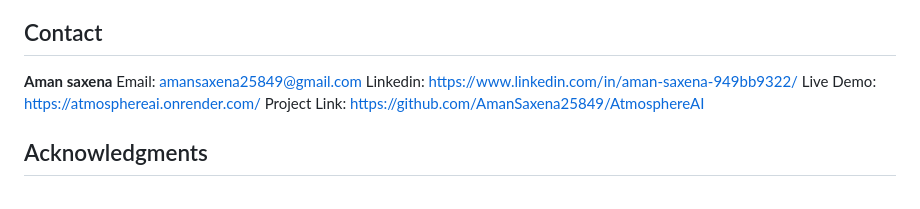
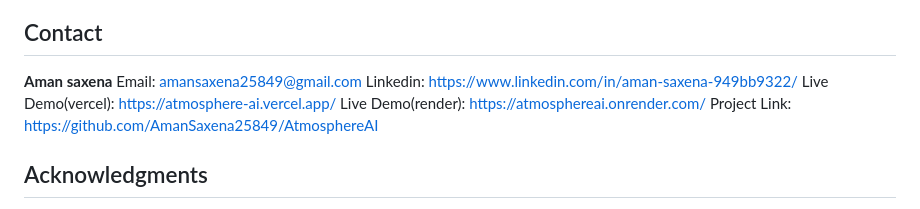
Before and after one commit to AmanSaxena25849/AtmosphereAI, a Markdown page: README.md, the part around the change. Rendered like a GitHub page.

Commit message:
Update README.md with vercel link

```diff
--- a/README.md
+++ b/README.md
@@ -128,7 +128,8 @@ AtmosphereAI/
 **Aman saxena**
 Email: amansaxena25849@gmail.com
 Linkedin: https://www.linkedin.com/in/aman-saxena-949bb9322/
-Live Demo: https://atmosphereai.onrender.com/
+Live Demo(vercel): https://atmosphere-ai.vercel.app/
+Live Demo(render): https://atmosphereai.onrender.com/
 Project Link: [https://github.com/AmanSaxena25849/AtmosphereAI](https://github.com/AmanSaxena25849/AtmosphereAI)
 
 
```
